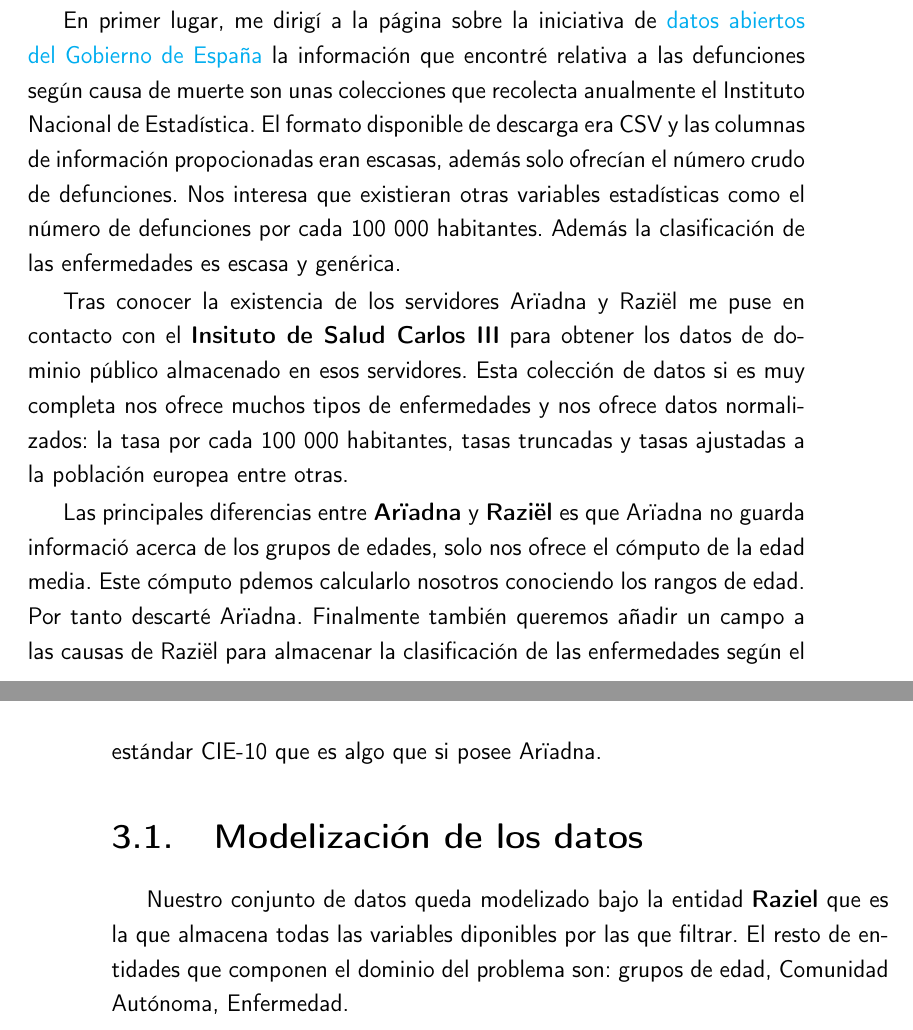
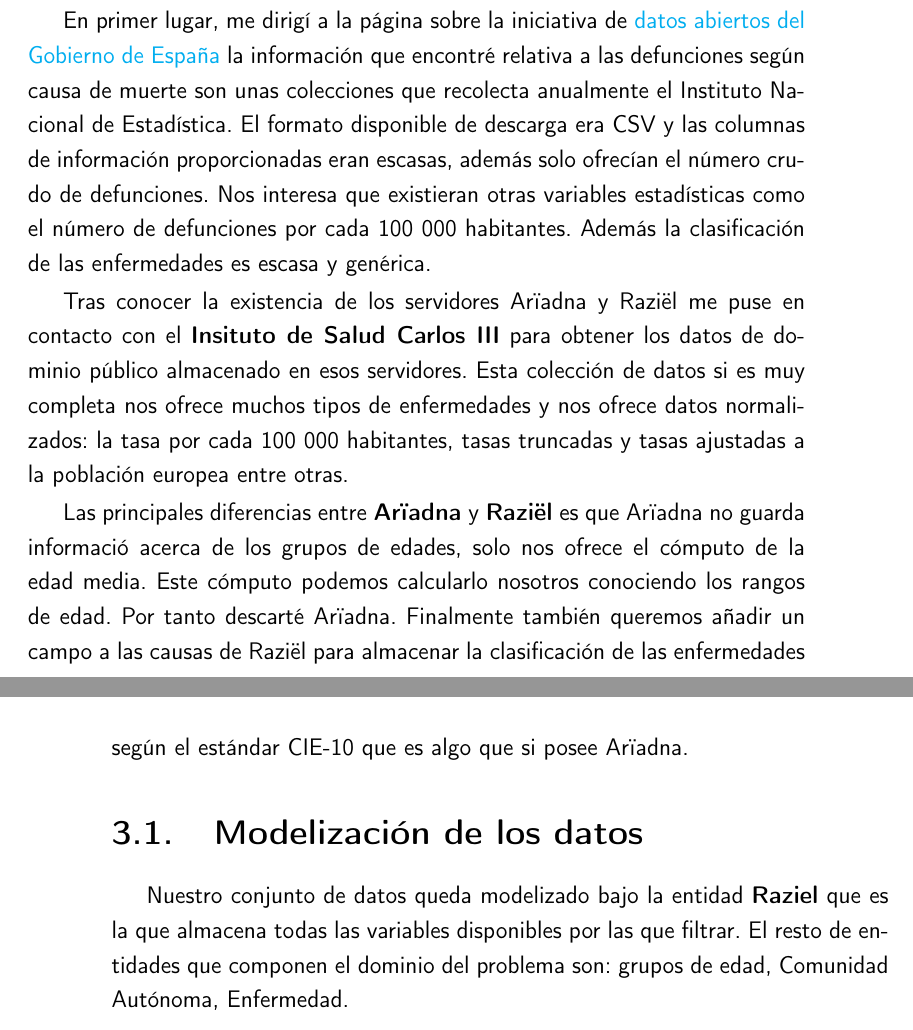
Before and after one commit to pablojjimenez/TFG, a LaTeX book (doc/proyecto.tex, which reads doc/secciones/05_analisis.tex): two parts of pages 29 and 30 of 35, joined at a grey line, cut so that both start at the same text. Compiled offline with pdfLaTeX.

Commit message:
TFG-32 fix spelling

```diff
--- a/doc/secciones/05_analisis.tex
+++ b/doc/secciones/05_analisis.tex
@@ -8,7 +8,7 @@ En primer lugar, me dirigí a la página sobre la iniciativa de \href{https://da
 la información que encontré relativa a las defunciones
 según causa de muerte son unas colecciones que recolecta anualmente el Instituto
 Nacional de Estadística. El formato disponible de descarga era CSV y las columnas de información
-propocionadas eran escasas, además solo ofrecían el número crudo de defunciones. Nos interesa que existieran
+proporcionadas eran escasas, además solo ofrecían el número crudo de defunciones. Nos interesa que existieran
 otras variables estadísticas como el número de defunciones por cada 100 000 habitantes. Además la clasificación de
 las enfermedades es escasa y genérica.
 
@@ -18,12 +18,12 @@ nos ofrece muchos tipos de enfermedades y nos ofrece datos normalizados: la tasa
 tasas ajustadas a la población europea entre otras.
 
 Las principales diferencias entre \textbf{Arïadna} y \textbf{Raziël} es que Arïadna no guarda informació acerca
-de los grupos de edades, solo nos ofrece el cómputo de la edad media. Este cómputo pdemos calcularlo nosotros conociendo
+de los grupos de edades, solo nos ofrece el cómputo de la edad media. Este cómputo podemos calcularlo nosotros conociendo
 los rangos de edad. Por tanto descarté Arïadna.
 Finalmente también queremos añadir un campo a las causas de Raziël para almacenar la clasificación de las
 enfermedades según el estándar \gls{CIE-10} que es algo que si posee Arïadna.
 
 \section{Modelización de los datos}
 Nuestro conjunto de datos queda modelizado bajo la entidad \textbf{Raziel} que es la que almacena todas las variables
-diponibles por las que filtrar. El resto de entidades que componen el dominio del problema son: grupos de edad,
+disponibles por las que filtrar. El resto de entidades que componen el dominio del problema son: grupos de edad,
 Comunidad Autónoma, Enfermedad.
```
Also changed, not shown: .github/workflows/allow_words.txt.
